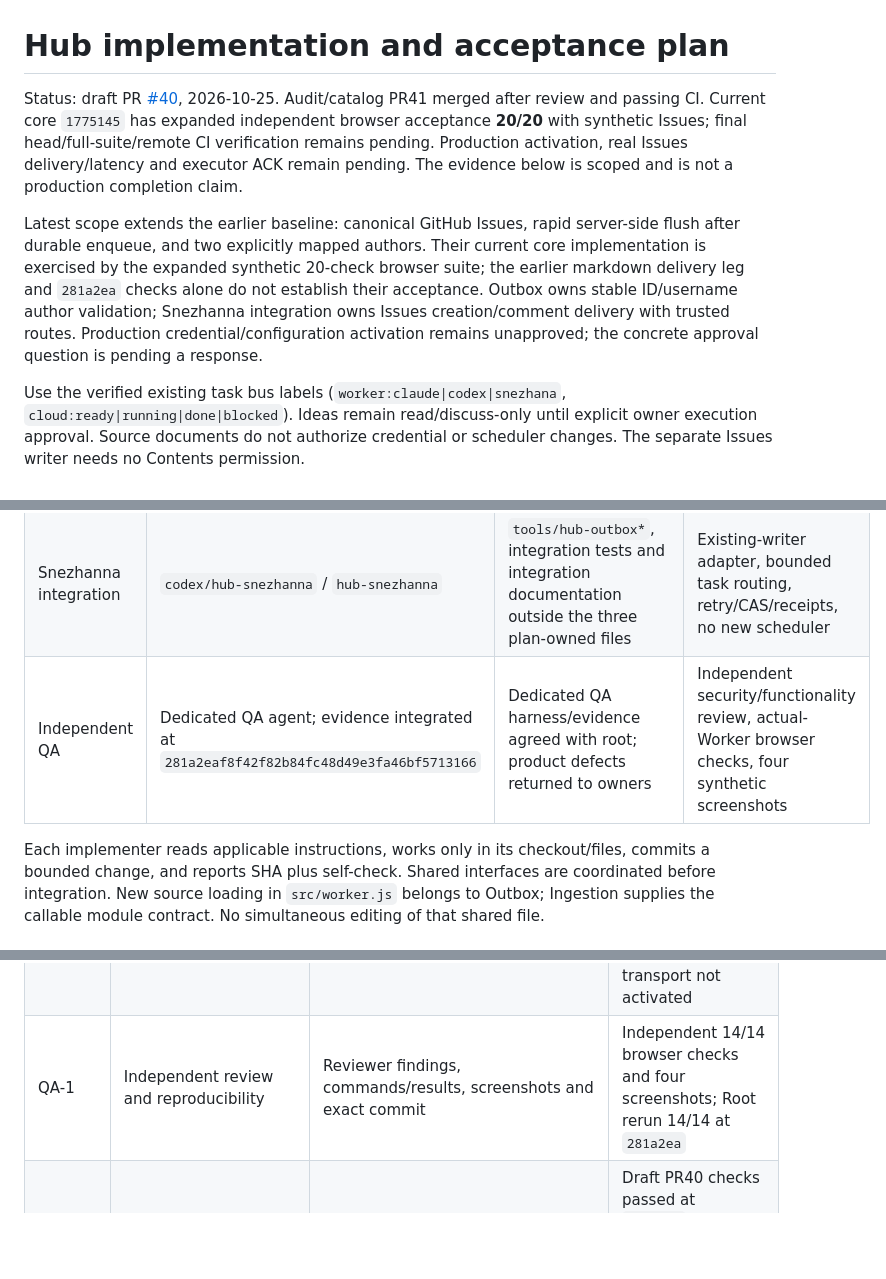
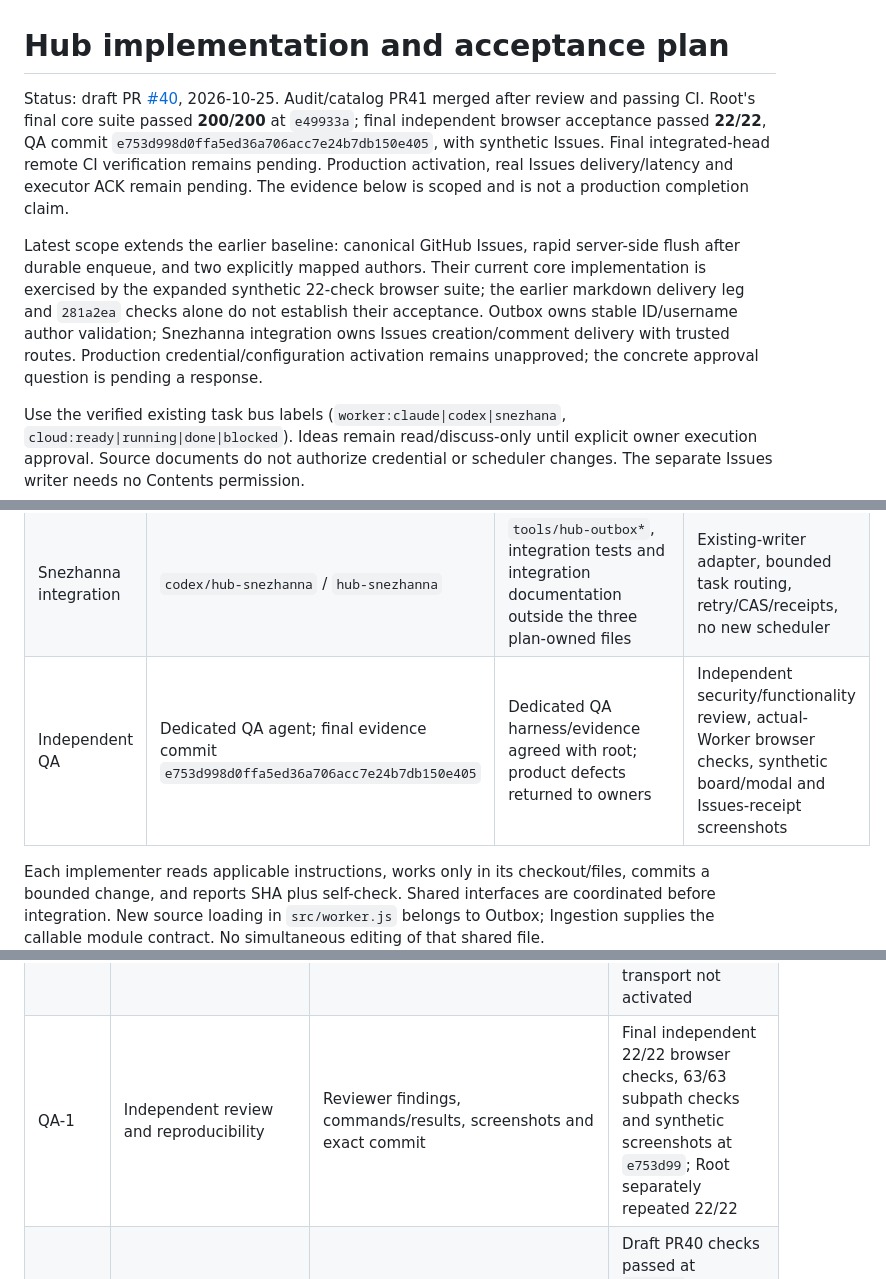
Before and after one commit to Maverlix777/hub, a Markdown page: docs/hub/PLAN.md, 3 parts joined by grey strips. Drawn GitHub-style; blank space fills up the shorter version.

Commit message:
docs: record final core and Issues browser acceptance evidence

```diff
--- a/docs/hub/PLAN.md
+++ b/docs/hub/PLAN.md
@@ -1,8 +1,8 @@
 # Hub implementation and acceptance plan
 
-Status: draft PR [#40](https://github.com/Maverlix777/hub/pull/40), 2026-10-25. Audit/catalog PR41 merged after review and passing CI. Current core `1775145` has expanded independent browser acceptance **20/20** with synthetic Issues; final head/full-suite/remote CI verification remains pending. Production activation, real Issues delivery/latency and executor ACK remain pending. The evidence below is scoped and is not a production completion claim.
+Status: draft PR [#40](https://github.com/Maverlix777/hub/pull/40), 2026-10-25. Audit/catalog PR41 merged after review and passing CI. Root's final core suite passed **200/200** at `e49933a`; final independent browser acceptance passed **22/22**, QA commit `e753d998d0ffa5ed36a706acc7e24b7db150e405`, with synthetic Issues. Final integrated-head remote CI verification remains pending. Production activation, real Issues delivery/latency and executor ACK remain pending. The evidence below is scoped and is not a production completion claim.
 
-Latest scope extends the earlier baseline: canonical GitHub Issues, rapid server-side flush after durable enqueue, and two explicitly mapped authors. Their current core implementation is exercised by the expanded synthetic 20-check browser suite; the earlier markdown delivery leg and `281a2ea` checks alone do not establish their acceptance. Outbox owns stable ID/username author validation; Snezhanna integration owns Issues creation/comment delivery with trusted routes. Production credential/configuration activation remains unapproved; the concrete approval question is pending a response.
+Latest scope extends the earlier baseline: canonical GitHub Issues, rapid server-side flush after durable enqueue, and two explicitly mapped authors. Their current core implementation is exercised by the expanded synthetic 22-check browser suite; the earlier markdown delivery leg and `281a2ea` checks alone do not establish their acceptance. Outbox owns stable ID/username author validation; Snezhanna integration owns Issues creation/comment delivery with trusted routes. Production credential/configuration activation remains unapproved; the concrete approval question is pending a response.
 
 Use the verified existing task bus labels (`worker:claude|codex|snezhana`, `cloud:ready|running|done|blocked`). Ideas remain read/discuss-only until explicit owner execution approval. Source documents do not authorize credential or scheduler changes. The separate Issues writer needs no Contents permission.
 
@@ -27,7 +27,7 @@ The inspected main workflow is `umpa-orchestrator` at `agent-handoffs:proposals/
 | Ingestion | `codex/hub-ingestion` / `hub-ingestion` | `src/board.js`, `src/board-sources.js`, ingestion tests; after original delivery, separately scoped link/release audit tools and tests | Canonical-source discovery, normalized task/idea details and explicit source states; inventory and read-only freshness audit for all Hub apps/downloads |
 | Outbox | `codex/hub-outbox` / `hub-outbox` | `src/worker.js`, `src/outbox.js`, migrations, outbox tests | Explicitly mapped-author persistence/API, validation, CSRF/rate limits, idempotency and receipts |
 | Snezhanna integration | `codex/hub-snezhanna` / `hub-snezhanna` | `tools/hub-outbox*`, integration tests and integration documentation outside the three plan-owned files | Existing-writer adapter, bounded task routing, retry/CAS/receipts, no new scheduler |
-| Independent QA | Dedicated QA agent; evidence integrated at `281a2eaf8f42f82b84fc48d49e3fa46bf5713166` | Dedicated QA harness/evidence agreed with root; product defects returned to owners | Independent security/functionality review, actual-Worker browser checks, four synthetic screenshots |
+| Independent QA | Dedicated QA agent; final evidence commit `e753d998d0ffa5ed36a706acc7e24b7db150e405` | Dedicated QA harness/evidence agreed with root; product defects returned to owners | Independent security/functionality review, actual-Worker browser checks, synthetic board/modal and Issues-receipt screenshots |
 
 Each implementer reads applicable instructions, works only in its checkout/files, commits a bounded change, and reports SHA plus self-check. Shared interfaces are coordinated before integration. New source loading in `src/worker.js` belongs to Outbox; Ingestion supplies the callable module contract. No simultaneous editing of that shared file.
 
@@ -57,7 +57,7 @@ Each implementer reads applicable instructions, works only in its checkout/files
 | SEC-2 | XSS, validation, rate limit, no token exposure | Malicious text rendered inert; size/type tests; limit test; asset/source inspection | Local tests/static review/browser XSS and auth-loss race checks passed |
 | AGENT-1 | Correct existing agent routing | Allowlisted target/adapter tests and ACK evidence; arbitrary text never executed | Typed adapter tests passed; real correct-executor routing and ACK pending |
 | AGENT-2 | Existing periodic check and honest freshness | Read existing mechanism; timestamp/stale/missing browser states; no new timer | Existing mechanism inspected; browser refresh/stale states passed; scheduled outbox transport not activated |
-| QA-1 | Independent review and reproducibility | Reviewer findings, commands/results, screenshots and exact commit | Independent 14/14 browser checks and four screenshots; Root rerun 14/14 at `281a2ea` |
+| QA-1 | Independent review and reproducibility | Reviewer findings, commands/results, screenshots and exact commit | Final independent 22/22 browser checks, 63/63 subpath checks and synthetic screenshots at `e753d99`; Root separately repeated 22/22 |
 | SHIP-1 | Draft PR and truthful remaining work | Verified PR URL/head SHA/checks; deployment and grants explicitly not claimed | Draft PR40 checks passed at `281a2ea`, deployment skipped; later heads need their own CI |
 | FRESH-1 | Complete app/download inventory | Every current Hub application and download entry mapped to canonical repository/release/tag/commit/asset or explicitly unresolved source | 36 download entries and five apps inventoried; PR41 merged |
 | FRESH-2 | Latest suitable artifact is available | Authorized GitHub asset/link readback, verification time, hash comparison when available, suitability/release criteria; no unstable-HEAD substitution | 34 metadata-verified, one declared unavailable, one protected access-unverified; no full binary/installability or deployed-catalog claim |
```
Also changed, not shown: other parts of docs/hub/PLAN.md (+1 -1 lines).
